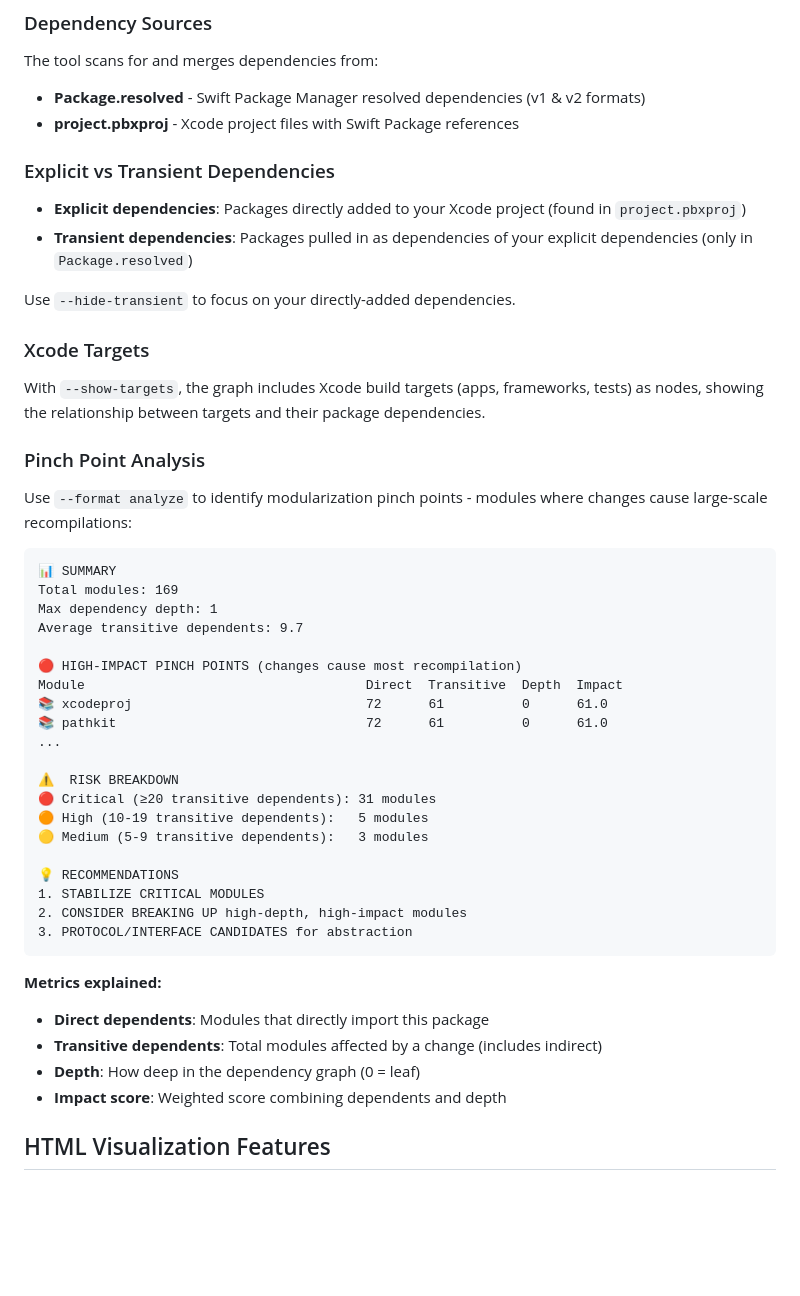
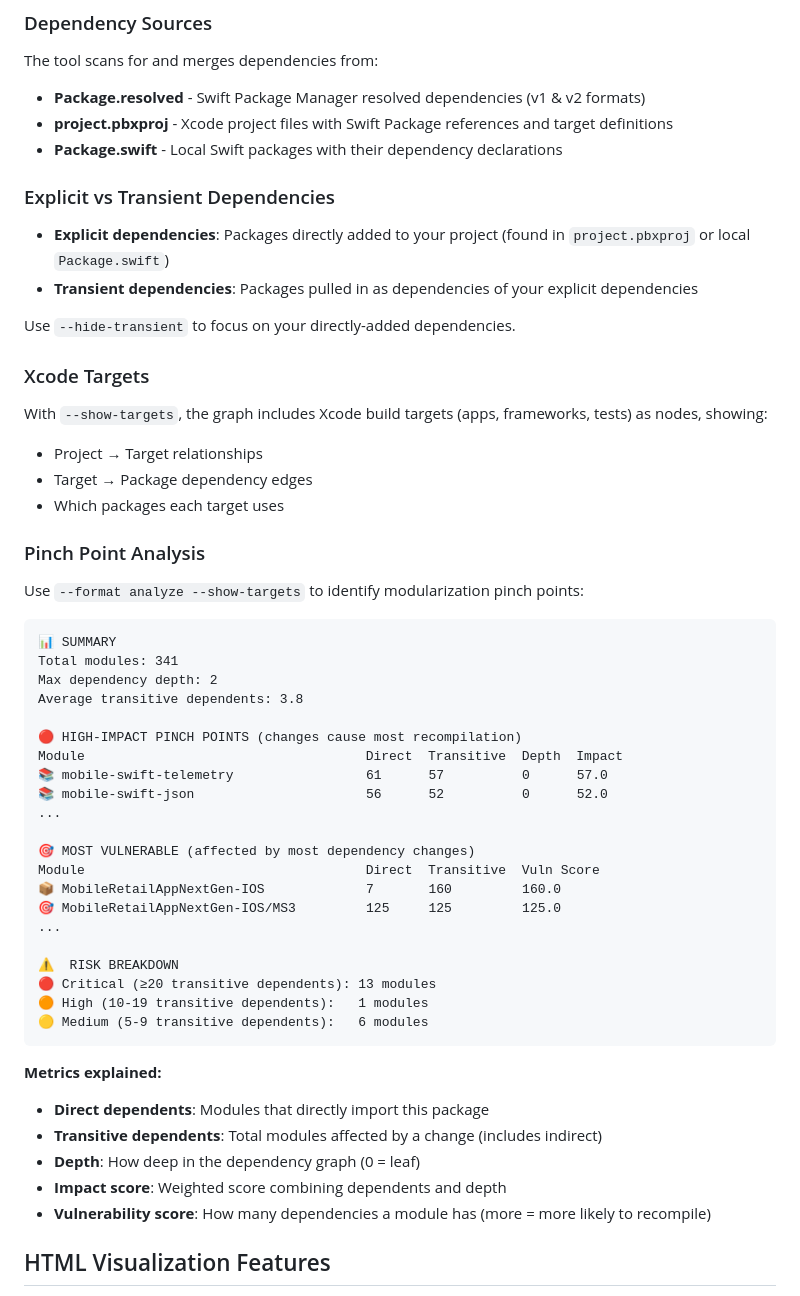
Before and after one commit to timsearle/swift-dependency-graph, a Markdown page: README.md, the part around the change. Rendered like a GitHub page; blank space fills up the shorter version.

Commit message:
Update README with Package.swift parsing and vulnerability scores

````diff
--- a/README.md
+++ b/README.md
@@ -59,44 +59,49 @@ DependencyGraph <directory> [--format <format>] [--hide-transient] [--show-targe
 
 The tool scans for and merges dependencies from:
 - **Package.resolved** - Swift Package Manager resolved dependencies (v1 & v2 formats)
-- **project.pbxproj** - Xcode project files with Swift Package references
+- **project.pbxproj** - Xcode project files with Swift Package references and target definitions
+- **Package.swift** - Local Swift packages with their dependency declarations
 
 ### Explicit vs Transient Dependencies
 
-- **Explicit dependencies**: Packages directly added to your Xcode project (found in `project.pbxproj`)
-- **Transient dependencies**: Packages pulled in as dependencies of your explicit dependencies (only in `Package.resolved`)
+- **Explicit dependencies**: Packages directly added to your project (found in `project.pbxproj` or local `Package.swift`)
+- **Transient dependencies**: Packages pulled in as dependencies of your explicit dependencies
 
 Use `--hide-transient` to focus on your directly-added dependencies.
 
 ### Xcode Targets
 
-With `--show-targets`, the graph includes Xcode build targets (apps, frameworks, tests) as nodes, showing the relationship between targets and their package dependencies.
+With `--show-targets`, the graph includes Xcode build targets (apps, frameworks, tests) as nodes, showing:
+- Project → Target relationships
+- Target → Package dependency edges
+- Which packages each target uses
 
 ### Pinch Point Analysis
 
-Use `--format analyze` to identify modularization pinch points - modules where changes cause large-scale recompilations:
+Use `--format analyze --show-targets` to identify modularization pinch points:
 
 ```
 📊 SUMMARY
-Total modules: 169
-Max dependency depth: 1
-Average transitive dependents: 9.7
+Total modules: 341
+Max dependency depth: 2
+Average transitive dependents: 3.8
 
 🔴 HIGH-IMPACT PINCH POINTS (changes cause most recompilation)
 Module                                    Direct  Transitive  Depth  Impact
-📚 xcodeproj                              72      61          0      61.0
-📚 pathkit                                72      61          0      61.0
+📚 mobile-swift-telemetry                 61      57          0      57.0
+📚 mobile-swift-json                      56      52          0      52.0
+...
+
+🎯 MOST VULNERABLE (affected by most dependency changes)
+Module                                    Direct  Transitive  Vuln Score
+📦 MobileRetailAppNextGen-IOS             7       160         160.0
+🎯 MobileRetailAppNextGen-IOS/MS3         125     125         125.0
 ...
 
 ⚠️  RISK BREAKDOWN
-🔴 Critical (≥20 transitive dependents): 31 modules
-🟠 High (10-19 transitive dependents):   5 modules
-🟡 Medium (5-9 transitive dependents):   3 modules
-
-💡 RECOMMENDATIONS
-1. STABILIZE CRITICAL MODULES
-2. CONSIDER BREAKING UP high-depth, high-impact modules
-3. PROTOCOL/INTERFACE CANDIDATES for abstraction
+🔴 Critical (≥20 transitive dependents): 13 modules
+🟠 High (10-19 transitive dependents):   1 modules
+🟡 Medium (5-9 transitive dependents):   6 modules
 ```
 
 **Metrics explained:**
@@ -104,6 +109,7 @@ Module                                    Direct  Transitive  Depth  Impact
 - **Transitive dependents**: Total modules affected by a change (includes indirect)
 - **Depth**: How deep in the dependency graph (0 = leaf)
 - **Impact score**: Weighted score combining dependents and depth
+- **Vulnerability score**: How many dependencies a module has (more = more likely to recompile)
 
 ## HTML Visualization Features
 
````
